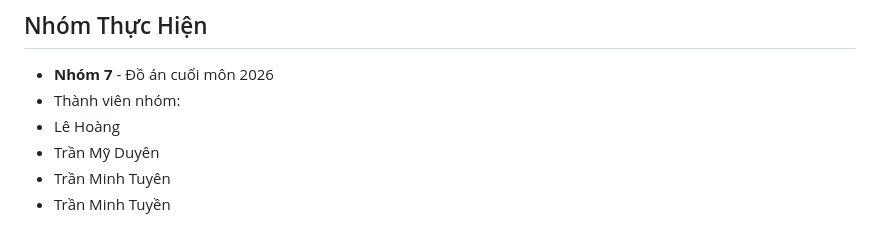
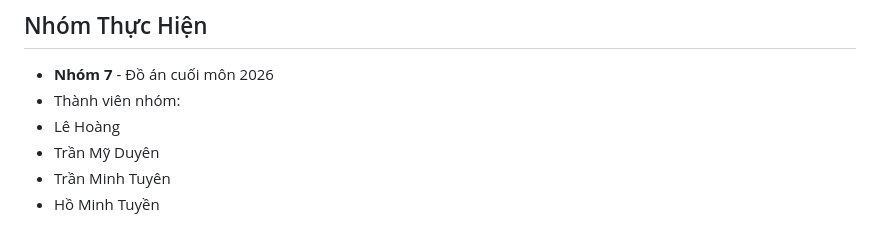
Before and after one commit to tuyenminhtran/HeThongQuanLyDocTruyen-Nhom-7, a Markdown page: README.md, the part around the change. Drawn GitHub-style.

Commit message:
Update team member name in README

```diff
--- a/README.md
+++ b/README.md
@@ -88,4 +88,4 @@ flutter run
 - Lê Hoàng
 - Trần Mỹ Duyên
 - Trần Minh Tuyên
-- Trần Minh Tuyền
+- Hồ Minh Tuyền
```
